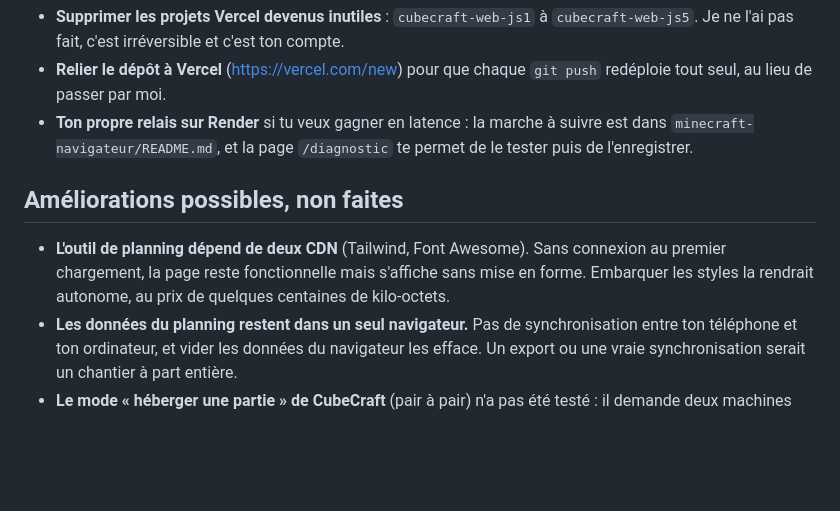
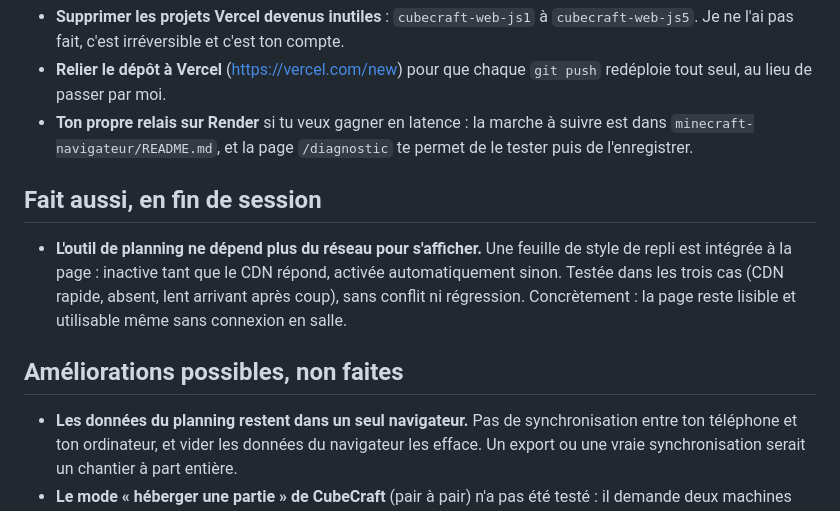
Before and after one commit to zfrcf/Launcher-minecraft, a Markdown page: .session-nuit/RAPPORT.md, the part around one of its changes. Drawn GitHub-style; blank space fills up the shorter version.

```diff
--- a/.session-nuit/RAPPORT.md
+++ b/.session-nuit/RAPPORT.md
@@ -112,11 +134,15 @@ Le détail est dans `DECISIONS.md`.
   `minecraft-navigateur/README.md`, et la page `/diagnostic` te permet de le tester puis de
   l'enregistrer.
 
+## Fait aussi, en fin de session
+
+- **L'outil de planning ne dépend plus du réseau pour s'afficher.** Une feuille de style de repli
+  est intégrée à la page : inactive tant que le CDN répond, activée automatiquement sinon. Testée
+  dans les trois cas (CDN rapide, absent, lent arrivant après coup), sans conflit ni régression.
+  Concrètement : la page reste lisible et utilisable même sans connexion en salle.
+
 ## Améliorations possibles, non faites
 
-- **L'outil de planning dépend de deux CDN** (Tailwind, Font Awesome). Sans connexion au premier
-  chargement, la page reste fonctionnelle mais s'affiche sans mise en forme. Embarquer les styles
-  la rendrait autonome, au prix de quelques centaines de kilo-octets.
 - **Les données du planning restent dans un seul navigateur.** Pas de synchronisation entre ton
   téléphone et ton ordinateur, et vider les données du navigateur les efface. Un export ou une
   vraie synchronisation serait un chantier à part entière.
```
Also changed, not shown: other parts of .session-nuit/RAPPORT.md (+25 -3 lines).
